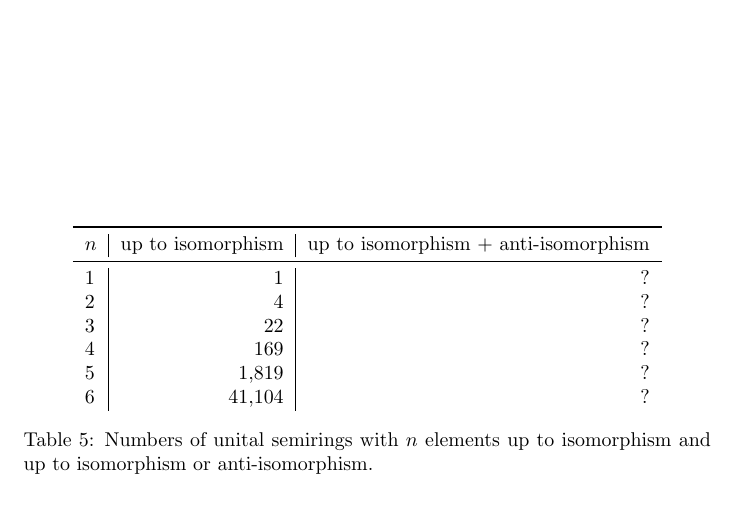
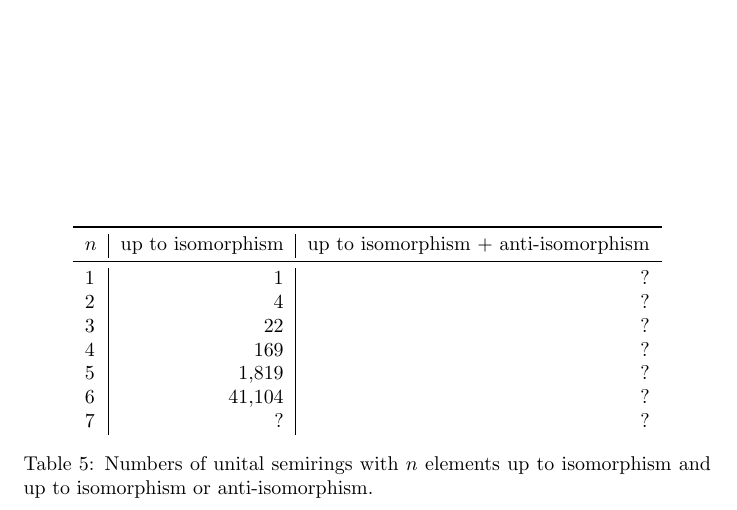
Before and after one commit to pramothragavan/semirings, a LaTeX document (info.tex): part of page 4 of 4, cut so that both start at the same text. Compiled offline with pdfLaTeX.

Commit message:
revert to here

```diff
--- a/info.tex
+++ b/info.tex
@@ -176,6 +176,7 @@ Note that the above theorem can be easily adapted to yield the following result
       4 & 169       & ? \\
       5 & 1,819     & ? \\
       6 & 41,104    & ? \\
+      7 & ?         & ? \\
     \end{tabular}
     \caption{Numbers of unital semirings with $n$ elements up to isomorphism and up
     to isomorphism or anti-isomorphism.}
```
Also changed, not shown: info.pdf, 2 other files.
